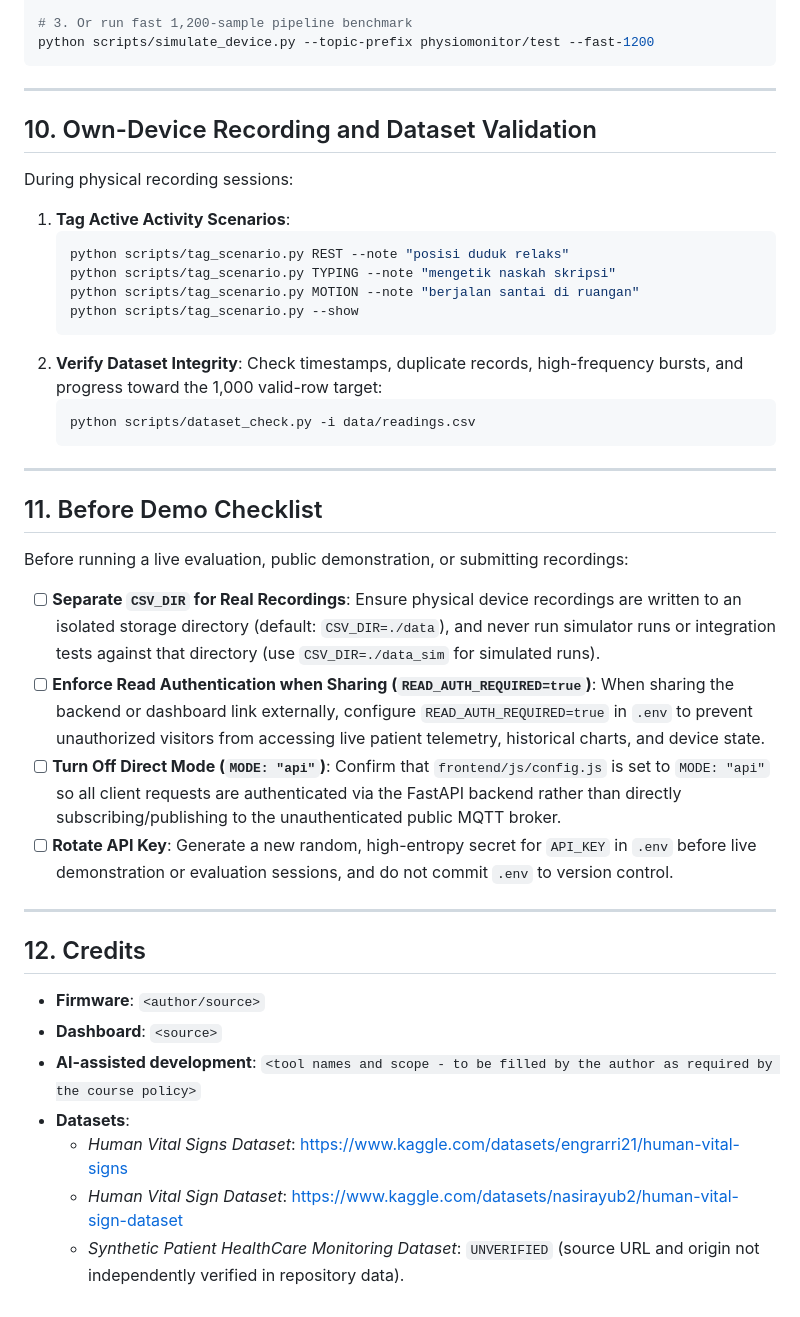
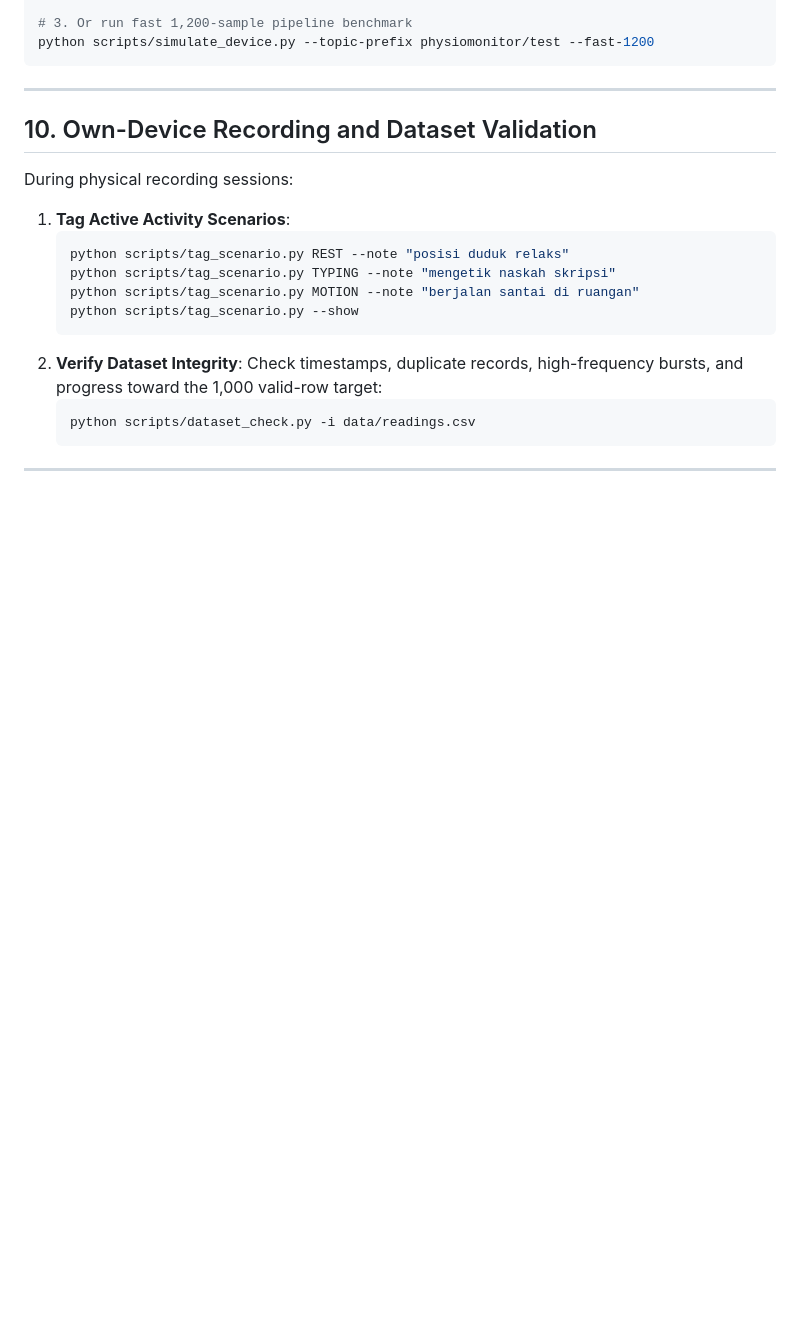
Before and after one commit to Rnvz/IoT-based-Physiological-Parameter-Monitoring-and-Anomaly-Detection, a Markdown page: README.md, the part around the change. GitHub-like rendering; blank space fills up the shorter version.

Commit message:
Remove Before Demo Checklist and Credits sections
Removed the Before Demo Checklist section and the Credits section from the README.

````diff
--- a/README.md
+++ b/README.md
@@ -225,28 +225,3 @@ During physical recording sessions:
    ```
 
 ---
-
-## 11. Before Demo Checklist
-
-Before running a live evaluation, public demonstration, or submitting recordings:
-
-- [ ] **Separate `CSV_DIR` for Real Recordings**:
-  Ensure physical device recordings are written to an isolated storage directory (default: `CSV_DIR=./data`), and never run simulator runs or integration tests against that directory (use `CSV_DIR=./data_sim` for simulated runs).
-- [ ] **Enforce Read Authentication when Sharing (`READ_AUTH_REQUIRED=true`)**:
-  When sharing the backend or dashboard link externally, configure `READ_AUTH_REQUIRED=true` in `.env` to prevent unauthorized visitors from accessing live patient telemetry, historical charts, and device state.
-- [ ] **Turn Off Direct Mode (`MODE: "api"`)**:
-  Confirm that `frontend/js/config.js` is set to `MODE: "api"` so all client requests are authenticated via the FastAPI backend rather than directly subscribing/publishing to the unauthenticated public MQTT broker.
-- [ ] **Rotate API Key**:
-  Generate a new random, high-entropy secret for `API_KEY` in `.env` before live demonstration or evaluation sessions, and do not commit `.env` to version control.
-
----
-
-## 12. Credits
-
-- **Firmware**: `<author/source>`
-- **Dashboard**: `<source>`
-- **AI-assisted development**: `<tool names and scope - to be filled by the author as required by the course policy>`
-- **Datasets**:
-  - *Human Vital Signs Dataset*: [https://www.kaggle.com/datasets/engrarri21/human-vital-signs](https://www.kaggle.com/datasets/engrarri21/human-vital-signs)
-  - *Human Vital Sign Dataset*: [https://www.kaggle.com/datasets/nasirayub2/human-vital-sign-dataset](https://www.kaggle.com/datasets/nasirayub2/human-vital-sign-dataset)
-  - *Synthetic Patient HealthCare Monitoring Dataset*: `UNVERIFIED` (source URL and origin not independently verified in repository data).
````
